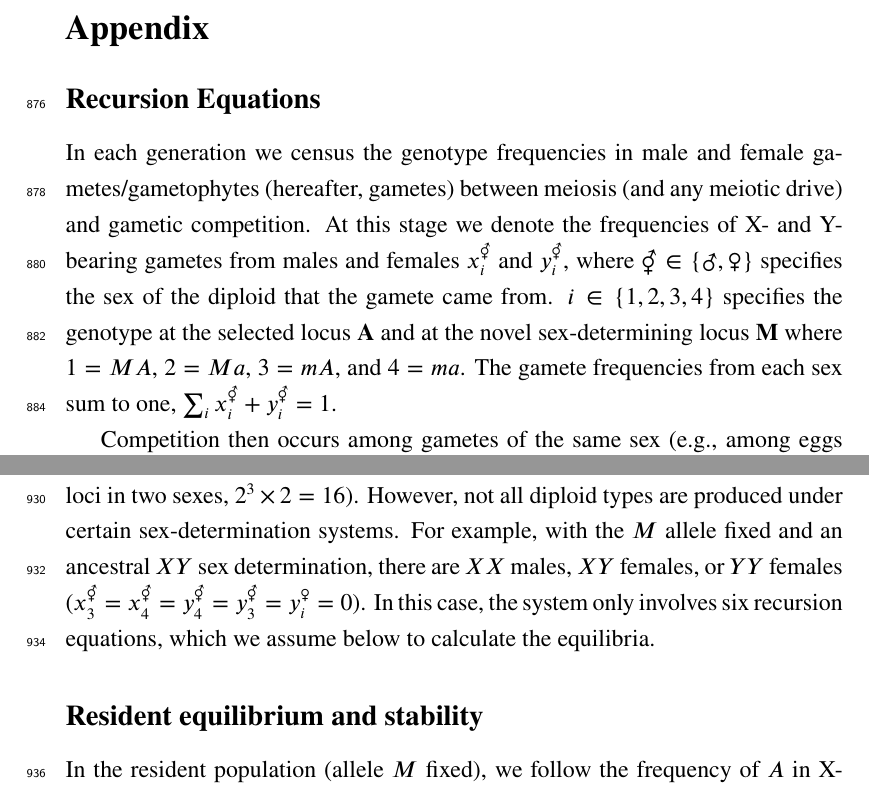
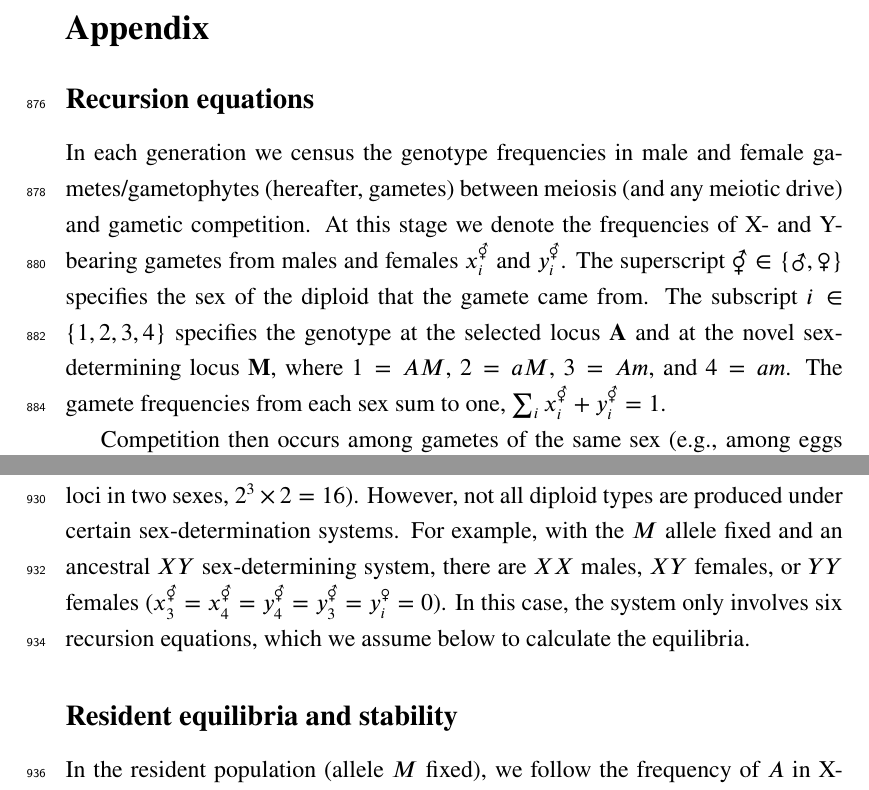
Before and after one commit to mmosmond/HaploidSelectionSexTurnover, a LaTeX paper (LaTeX/Turnover.tex): two parts of pages 37 and 41 of 57, joined at a grey line, cut so that both start at the same text. Compiled offline with pdfLaTeX.

```diff
--- a/LaTeX/Turnover.tex
+++ b/LaTeX/Turnover.tex
@@ -1399,14 +1399,15 @@
 
 \section*{Appendix}
 
-\subsection*{Recursion Equations}
+\subsection*{Recursion equations}
 \label{app:recurs}
 
 %\textcolor{red}{Should we adjust the subscripts throughout this subsection? Right now we end up re-defining $i$ and $j$ (when switching from haploid to diploid; this might have been my doing!) and then introduce three new subscripts $b$, $c$, and $l$, all of which can be derived from $i$ and $j$. Might be more straightforward to just use $p^\Hermaphrodite_{x_1,x_2,a_1,a_2,m_1,m_2}$ where 1 is maternal and 2 is paternal? We then no longer have to switch indices from haploid to diploid and the connection to other variables is clear: $b=m_1m_2$, $c=x_1x_2$, and $l=a_1a_2$. I guess the downside will be re-writing the recursion equations... which is why I haven't gone ahead and tried this.}
 
 In each generation we census the genotype frequencies in male and female gametes/gametophytes (hereafter, gametes) between meiosis (and any meiotic drive) and gametic competition.
-At this stage we denote the frequencies of X- and Y-bearing gametes from males and females $x_{i}^{\Hermaphrodite}$ and $y_{i}^{\Hermaphrodite}$, where $\Hermaphrodite \in \{\male,\female\}$ specifies the sex of the diploid that the gamete came from.
-$i\in\{1,2,3,4\}$ specifies the genotype at the selected locus $\mathbf{A}$ and at the novel sex-determining locus $\mathbf{M}$ where $1=MA$, $2=Ma$, $3=mA$, and $4=ma$.
+At this stage we denote the frequencies of X- and Y-bearing gametes from males and females $x_{i}^{\Hermaphrodite}$ and $y_{i}^{\Hermaphrodite}$.
+The superscript $\Hermaphrodite \in \{\male,\female\}$ specifies the sex of the diploid that the gamete came from.
+The subscript $i\in\{1,2,3,4\}$ specifies the genotype at the selected locus $\mathbf{A}$ and at the novel sex-determining locus $\mathbf{M}$, where $1=AM$, $2=aM$, $3=Am$, and $4=am$.
 The gamete frequencies from each sex sum to one, $\sum_{i}x_{i}^{\Hermaphrodite}+y_{i}^{\Hermaphrodite}=1$.
 
 Competition then occurs among gametes of the same sex (e.g., among eggs and among sperm separately) according to the genotype at the \textbf{A} locus ($w_{1}^\Hermaphrodite=w_{3}^\Hermaphrodite=w_{A}^\Hermaphrodite$, $w_{2}^\Hermaphrodite=w_{4}^\Hermaphrodite=w_{a}^\Hermaphrodite$, see Table \ref{tab:fitnesstable}).
@@ -1548,14 +1549,14 @@
 \noindent
 The full system is therefore described by 16 recurrence equations (three diallelic loci in two sexes, $2^3 \times 2 = 16$).
 However, not all diploid types are produced under certain sex-determination systems.
-For example, with the $M$ allele fixed and an ancestral $XY$ sex determination, there are $XX$ males, $XY$ females, or $YY$ females ($x_{3}^\Hermaphrodite=x_{4}^\Hermaphrodite=y_{4}^\Hermaphrodite=y_{3}^\Hermaphrodite=y_{i}^\female=0$).
+For example, with the $M$ allele fixed and an ancestral $XY$ sex-determining system, there are $XX$ males, $XY$ females, or $YY$ females ($x_{3}^\Hermaphrodite=x_{4}^\Hermaphrodite=y_{4}^\Hermaphrodite=y_{3}^\Hermaphrodite=y_{i}^\female=0$).
 %($xx_{11}^{\male}=xx_{12}^{\male}=xx_{22}^\male=xy_{11}^{\female}=xy_{12}^{\female}=xy_{21}^{\female}=xy_{22}^\female=yy_{11}^{\female}=yy_{12}^{\female}=yy_{22}^\female=0$).
 In this case, the system only involves six recursion equations, %because there is only one \textbf{M} locus allele and no Y-bearing female gametes.
 which we assume below to calculate the equilibria.
 
 %I think this should be moved below because we have some 'results' where we don't assume weak selection but we only have the equilibrium calculated analytically for weak selection.
 
-\subsection*{Resident equilibrium and stability}
+\subsection*{Resident equilibria and stability}
 
 In the resident population (allele $M$ fixed), we follow the frequency of $A$ in X-bearing female gametes, $p^\female_X$, and X-bearing male gametes, $p^\male_X$, and Y-bearing male gametes, $p^\male_Y$.
 We also track the total frequency of Y among male gametes, $q$, which may deviate from $1/2$ due to meiotic drive in males.
```
Also changed, not shown: 1 other file.
